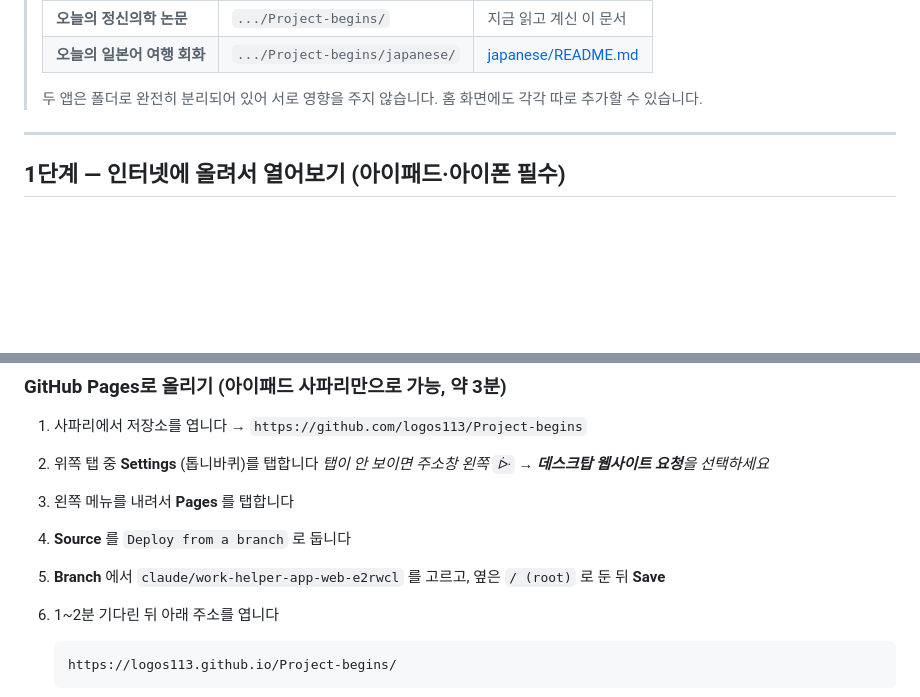
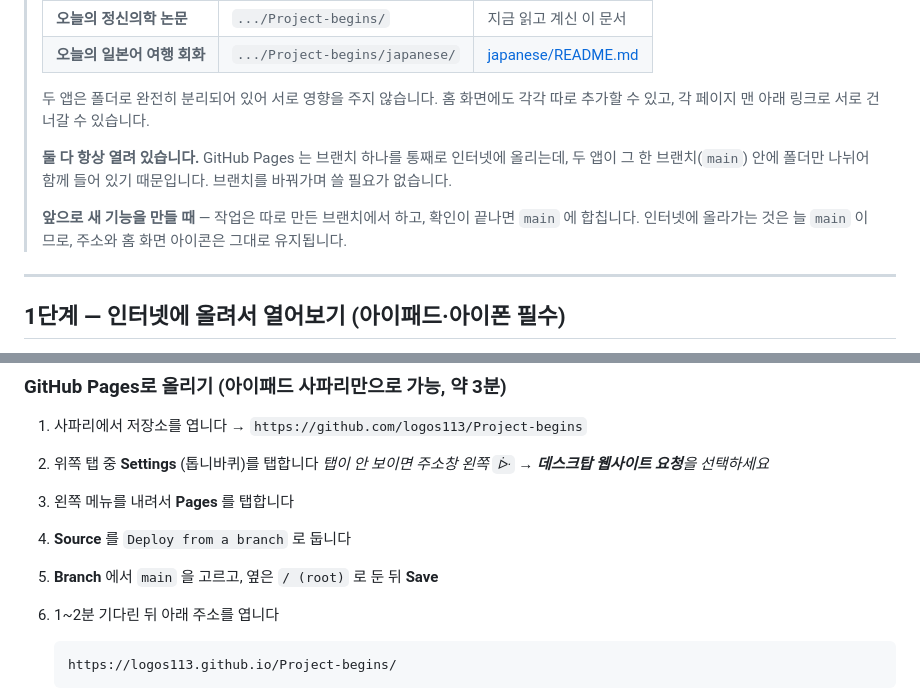
Before and after one commit to logos113/Project-begins, a Markdown page: README.md, 2 parts joined by grey strips. Drawn GitHub-style; blank space fills up the shorter version.

````diff
--- a/README.md
+++ b/README.md
@@ -17,7 +17,14 @@
 > | **오늘의 일본어 여행 회화** | `.../Project-begins/japanese/` | [japanese/README.md](japanese/README.md) |
 >
 > 두 앱은 폴더로 완전히 분리되어 있어 서로 영향을 주지 않습니다.
-> 홈 화면에도 각각 따로 추가할 수 있습니다.
+> 홈 화면에도 각각 따로 추가할 수 있고, 각 페이지 맨 아래 링크로 서로 건너갈 수 있습니다.
+>
+> **둘 다 항상 열려 있습니다.** GitHub Pages 는 브랜치 하나를 통째로 인터넷에 올리는데,
+> 두 앱이 그 한 브랜치(`main`) 안에 폴더만 나뉘어 함께 들어 있기 때문입니다.
+> 브랜치를 바꿔가며 쓸 필요가 없습니다.
+>
+> **앞으로 새 기능을 만들 때** — 작업은 따로 만든 브랜치에서 하고, 확인이 끝나면 `main` 에 합칩니다.
+> 인터넷에 올라가는 것은 늘 `main` 이므로, 주소와 홈 화면 아이콘은 그대로 유지됩니다.
 
 ---
 
@@ -35,7 +42,7 @@
    *탭이 안 보이면 주소창 왼쪽 `ᐕ` → **데스크탑 웹사이트 요청**을 선택하세요*
 3. 왼쪽 메뉴를 내려서 **Pages** 를 탭합니다
 4. **Source** 를 `Deploy from a branch` 로 둡니다
-5. **Branch** 에서 `claude/work-helper-app-web-e2rwcl` 를 고르고, 옆은 `/ (root)` 로 둔 뒤 **Save**
+5. **Branch** 에서 `main` 을 고르고, 옆은 `/ (root)` 로 둔 뒤 **Save**
 6. 1~2분 기다린 뒤 아래 주소를 엽니다
 
    ```
````
Also changed, not shown: SETUP-WINDOWS.md (+3 -3 lines), japanese/README.md (+13 -5 lines).
